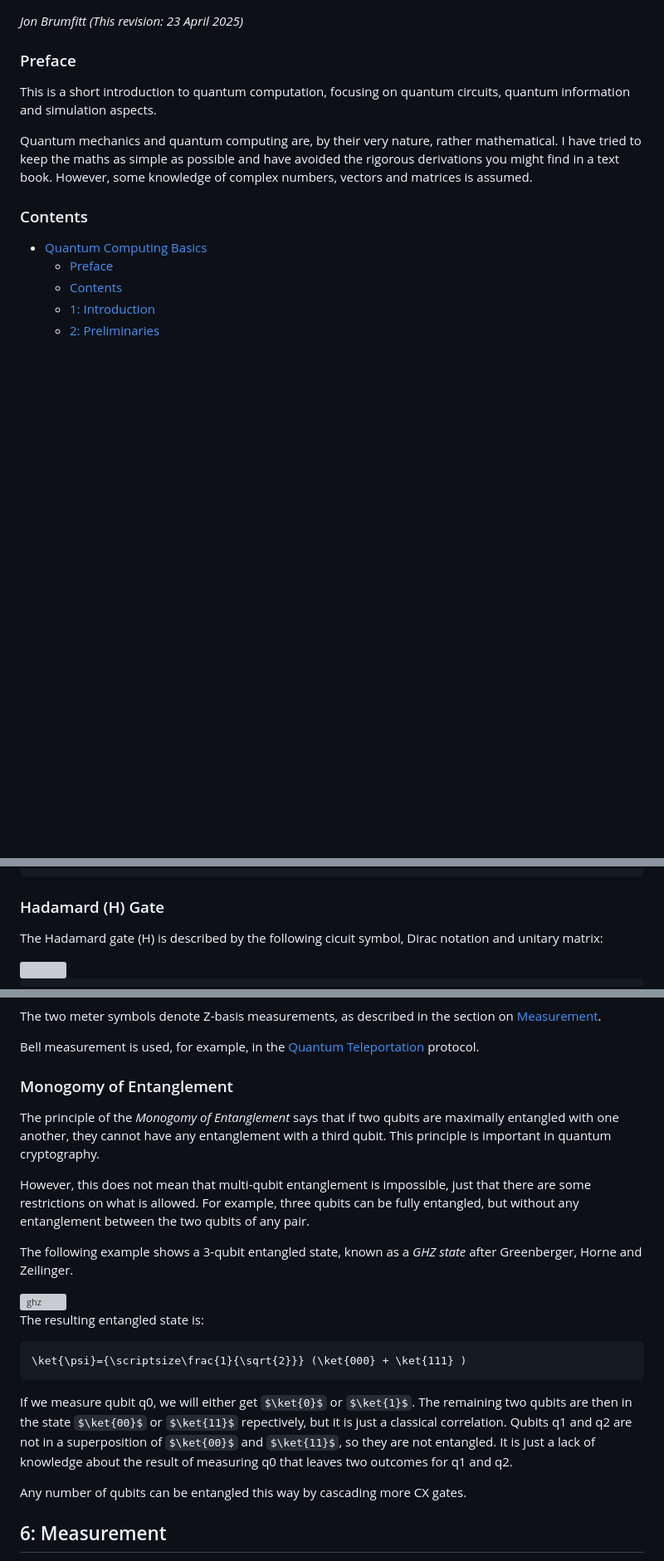
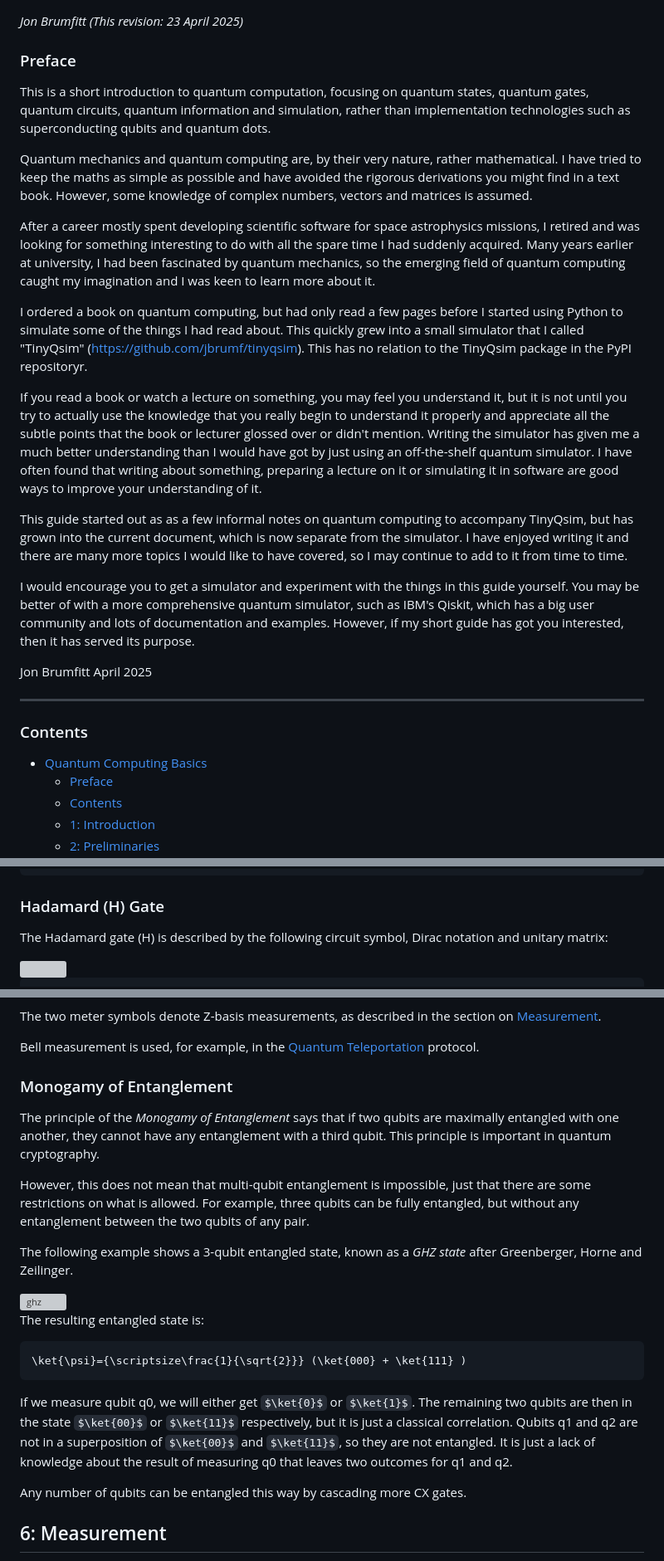
Before and after one commit to jbrumf/qc_basics, a Markdown page: doc_src/Quantum_computing_basics.md, 3 parts joined by grey strips. Shown at 83% size. GitHub-like rendering; some formulas as TeX source; blank space fills up the shorter version; grey boxes are pictures that could not be loaded.

````diff
--- a/doc_src/Quantum_computing_basics.md
+++ b/doc_src/Quantum_computing_basics.md
@@ -5,9 +5,24 @@
 
 ### Preface
 
-This is a short introduction to quantum computation, focusing on quantum circuits, quantum information and simulation aspects.
+This is a short introduction to quantum computation, focusing on quantum states, quantum gates, quantum circuits, quantum information and simulation, rather than implementation technologies such as superconducting qubits and quantum dots.
 
 Quantum mechanics and quantum computing are, by their very nature, rather mathematical. I have tried to keep the maths as simple as possible and have avoided the rigorous derivations you might find in a text book. However, some knowledge of complex numbers, vectors and matrices is assumed.
+
+After a career mostly spent developing scientific software for space astrophysics missions, I retired and was looking for something interesting to do with all the spare time I had suddenly acquired. Many years earlier at university, I had been fascinated by quantum mechanics, so the emerging field of quantum computing caught my imagination and I was keen to learn more about it.
+
+I ordered a book on quantum computing, but had only read a few pages before I started using Python to simulate some of the things I had read about. This quickly grew into a small simulator that I called "TinyQsim" (https://github.com/jbrumf/tinyqsim). This has no relation to the TinyQsim package in the PyPI repositoryr.
+
+If you read a book or watch a lecture on something, you may feel you understand it, but it is not until you try to actually use the knowledge that you really begin to understand it properly and appreciate all the subtle points that the book or lecturer glossed over or didn't mention. Writing the simulator has given me a much better understanding than I would have got by just using an off-the-shelf quantum simulator. I have often found that writing about something, preparing a lecture on it or simulating it in software are good ways to improve your understanding of it.
+
+This guide started out as as a few informal notes on quantum computing to accompany TinyQsim, but has grown into the current document, which is now separate from the simulator. I have enjoyed writing it and there are many more topics I would like to have covered, so I may continue to add to it from time to time.
+
+I would encourage you to get a simulator and experiment with the things in this guide yourself. You may be better of with a more comprehensive quantum simulator, such as IBM's Qiskit, which has a big user community and lots of documentation and examples. However, if my short guide has got you interested, then it has served its purpose.
+
+Jon Brumfitt
+April 2025
+
+---
 
 ### Contents
 
@@ -776,7 +793,7 @@ When applied to the basis states $\ket{0}$ or $\ket{1}$, it reduces to the class
 
 ### Hadamard (H) Gate
 
-The Hadamard gate (H) is described by the following cicuit symbol, Dirac notation and unitary matrix:
+The Hadamard gate (H) is described by the following circuit symbol, Dirac notation and unitary matrix:
 
 <div style="text-align: center;">
 <img src="assets_qcb/h_gate.png" height="65"/>
@@ -1052,9 +1069,9 @@ The two meter symbols denote Z-basis measurements, as described in the section o
 
 Bell measurement is used, for example, in the [Quantum Teleportation](#quantum-teleportation) protocol.
 
-### Monogomy of Entanglement
-
-The principle of the *Monogomy of Entanglement* says that if two qubits are maximally entangled with one another, they cannot have any entanglement with a third qubit. This principle is important in quantum cryptography.
+### Monogamy of Entanglement
+
+The principle of the *Monogamy of Entanglement* says that if two qubits are maximally entangled with one another, they cannot have any entanglement with a third qubit. This principle is important in quantum cryptography.
 
 However, this does not mean that multi-qubit entanglement is impossible, just that there are some restrictions on what is allowed. For example, three qubits can be fully entangled, but without any entanglement between the two qubits of any pair.
 
@@ -1070,7 +1087,7 @@ The resulting entangled state is:
 \ket{\psi}={\scriptsize\frac{1}{\sqrt{2}}} (\ket{000} + \ket{111} )
 ```
 
-If we measure qubit q0, we will either get $\ket{0}$ or $\ket{1}$. The remaining two qubits are then in the state $\ket{00}$ or $\ket{11}$ repectively, but it is just a classical correlation. Qubits q1 and q2 are not in a superposition of $\ket{00}$ and $\ket{11}$, so they are not entangled. It is just a lack of knowledge about the result of measuring q0 that leaves two outcomes for q1 and q2.
+If we measure qubit q0, we will either get $\ket{0}$ or $\ket{1}$. The remaining two qubits are then in the state $\ket{00}$ or $\ket{11}$ respectively, but it is just a classical correlation. Qubits q1 and q2 are not in a superposition of $\ket{00}$ and $\ket{11}$, so they are not entangled. It is just a lack of knowledge about the result of measuring q0 that leaves two outcomes for q1 and q2.
 
 Any number of qubits can be entangled this way by cascading more CX gates.
 
````
Also changed, not shown: other parts of doc_src/Quantum_computing_basics.md (+26 -24 lines).
